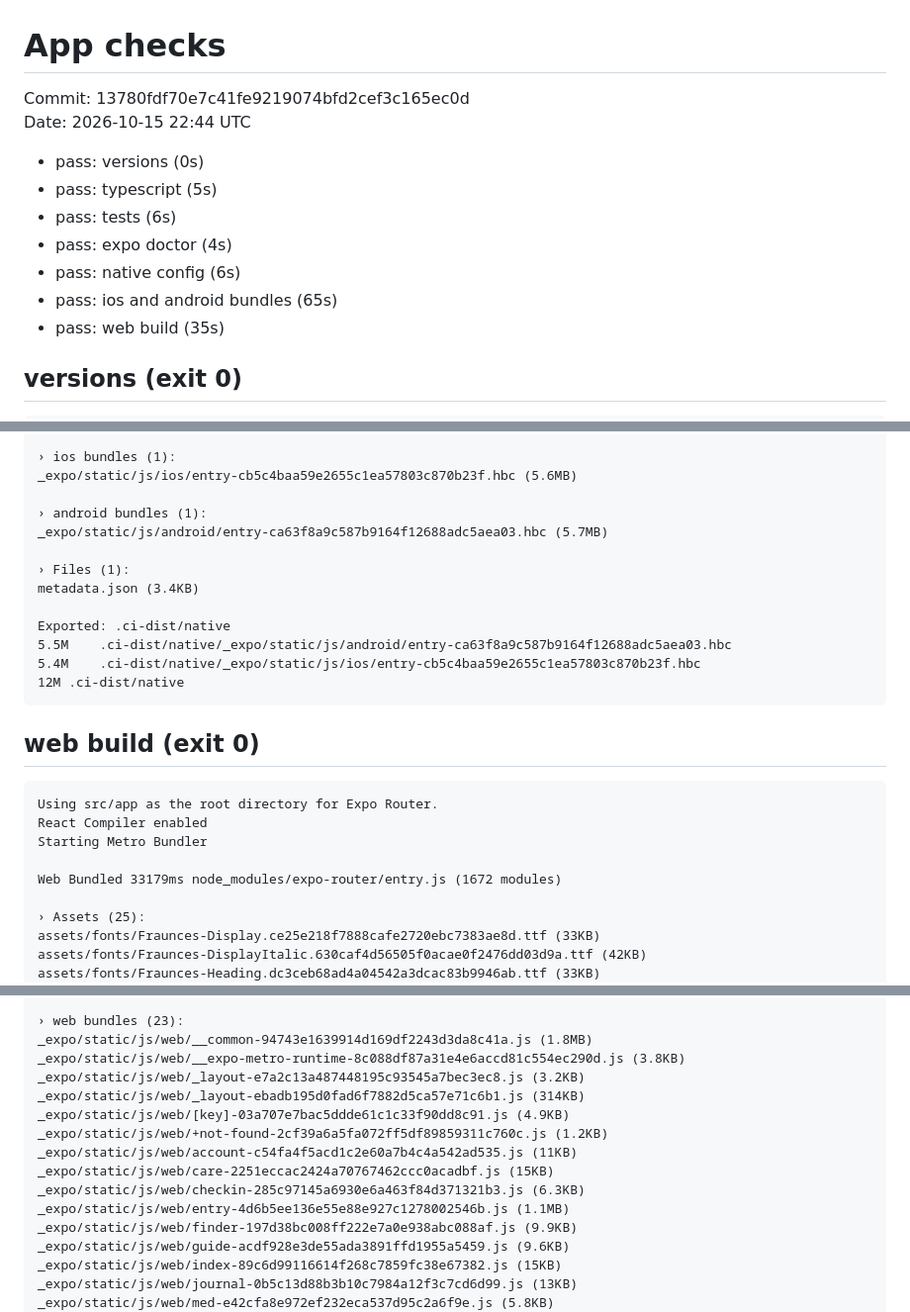
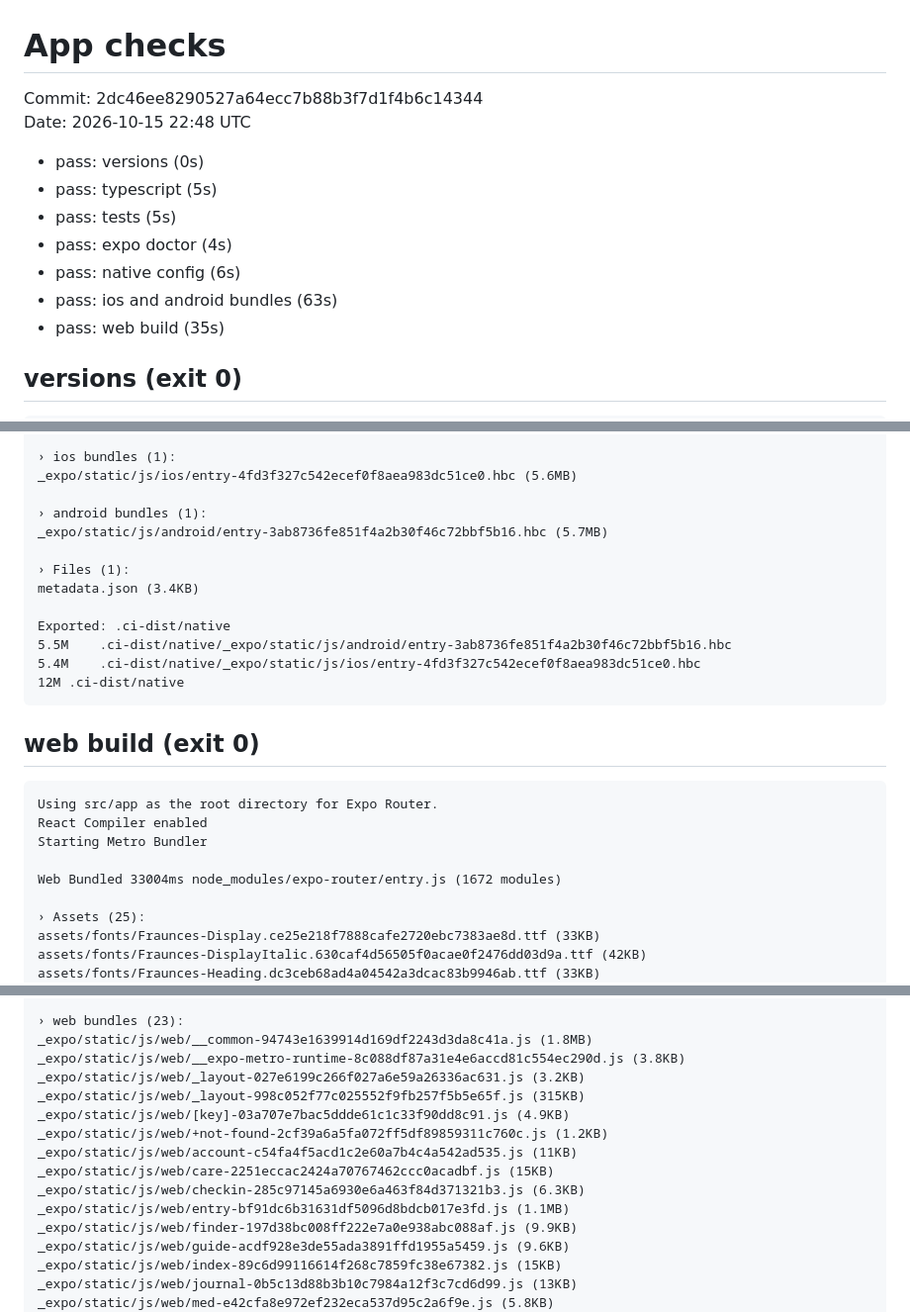
Before and after one commit to mlangston631/Jachi, a Markdown page: app/.ci/report.md, 3 parts joined by grey strips. Shown at 99% size. Drawn GitHub-style.

````diff
--- a/app/.ci/report.md
+++ b/app/.ci/report.md
@@ -1,14 +1,14 @@
 # App checks
 
-Commit: 13780fdf70e7c41fe9219074bfd2cef3c165ec0d
-Date: 2026-10-15 22:44 UTC
+Commit: 2dc46ee8290527a64ecc7b88b3f7d1f4b6c14344
+Date: 2026-10-15 22:48 UTC
 
 - pass: versions (0s)
 - pass: typescript (5s)
-- pass: tests (6s)
+- pass: tests (5s)
 - pass: expo doctor (4s)
 - pass: native config (6s)
-- pass: ios and android bundles (65s)
+- pass: ios and android bundles (63s)
 - pass: web build (35s)
 
 ## versions (exit 0)
@@ -97,17 +97,17 @@ node_modules/expo-router/assets/sitemap.png (465B)
 node_modules/expo-router/assets/unmatched.png (4.8KB)
 
 › ios bundles (1):
-_expo/static/js/ios/entry-cb5c4baa59e2655c1ea57803c870b23f.hbc (5.6MB)
+_expo/static/js/ios/entry-4fd3f327c542ecef0f8aea983dc51ce0.hbc (5.6MB)
 
 › android bundles (1):
-_expo/static/js/android/entry-ca63f8a9c587b9164f12688adc5aea03.hbc (5.7MB)
+_expo/static/js/android/entry-3ab8736fe851f4a2b30f46c72bbf5b16.hbc (5.7MB)
 
 › Files (1):
 metadata.json (3.4KB)
 
 Exported: .ci-dist/native
-5.5M	.ci-dist/native/_expo/static/js/android/entry-ca63f8a9c587b9164f12688adc5aea03.hbc
-5.4M	.ci-dist/native/_expo/static/js/ios/entry-cb5c4baa59e2655c1ea57803c870b23f.hbc
+5.5M	.ci-dist/native/_expo/static/js/android/entry-3ab8736fe851f4a2b30f46c72bbf5b16.hbc
+5.4M	.ci-dist/native/_expo/static/js/ios/entry-4fd3f327c542ecef0f8aea983dc51ce0.hbc
 12M	.ci-dist/native
 ```
 
@@ -117,7 +117,7 @@ Using src/app as the root directory for Expo Router.
 React Compiler enabled
 Starting Metro Bundler
 
-Web Bundled 33179ms node_modules/expo-router/entry.js (1672 modules)
+Web Bundled 33004ms node_modules/expo-router/entry.js (1672 modules)
 
 › Assets (25):
 assets/fonts/Fraunces-Display.ce25e218f7888cafe2720ebc7383ae8d.ttf (33KB)
@@ -143,14 +143,14 @@ node_modules/expo-sqlite/web/wa-sqlite/wa-sqlite.5e61fe84c4a4f49e0b1a33661b45c79
 › web bundles (23):
 _expo/static/js/web/__common-94743e1639914d169df2243d3da8c41a.js (1.8MB)
 _expo/static/js/web/__expo-metro-runtime-8c088df87a31e4e6accd81c554ec290d.js (3.8KB)
-_expo/static/js/web/_layout-e7a2c13a487448195c93545a7bec3ec8.js (3.2KB)
-_expo/static/js/web/_layout-ebadb195d0fad6f7882d5ca57e71c6b1.js (314KB)
+_expo/static/js/web/_layout-027e6199c266f027a6e59a26336ac631.js (3.2KB)
+_expo/static/js/web/_layout-998c052f77c025552f9fb257f5b5e65f.js (315KB)
 _expo/static/js/web/[key]-03a707e7bac5ddde61c1c33f90dd8c91.js (4.9KB)
 _expo/static/js/web/+not-found-2cf39a6a5fa072ff5df89859311c760c.js (1.2KB)
 _expo/static/js/web/account-c54fa4f5acd1c2e60a7b4c4a542ad535.js (11KB)
 _expo/static/js/web/care-2251eccac2424a70767462ccc0acadbf.js (15KB)
 _expo/static/js/web/checkin-285c97145a6930e6a463f84d371321b3.js (6.3KB)
-_expo/static/js/web/entry-4d6b5ee136e55e88e927c1278002546b.js (1.1MB)
+_expo/static/js/web/entry-bf91dc6b31631df5096d8bdcb017e3fd.js (1.1MB)
 _expo/static/js/web/finder-197d38bc008ff222e7a0e938abc088af.js (9.9KB)
 _expo/static/js/web/guide-acdf928e3de55ada3891ffd1955a5459.js (9.6KB)
 _expo/static/js/web/index-89c6d99116614f268c7859fc38e67382.js (15KB)
````
Also changed, not shown: other parts of app/.ci/report.md (+13 -13 lines).
